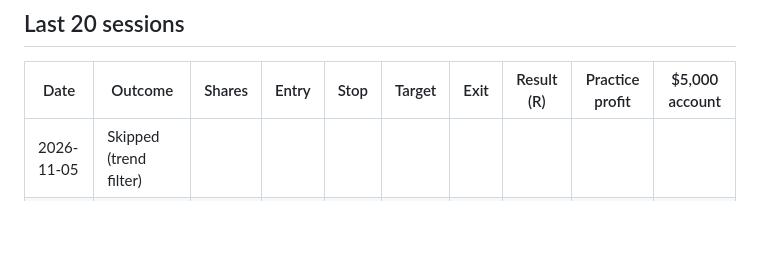
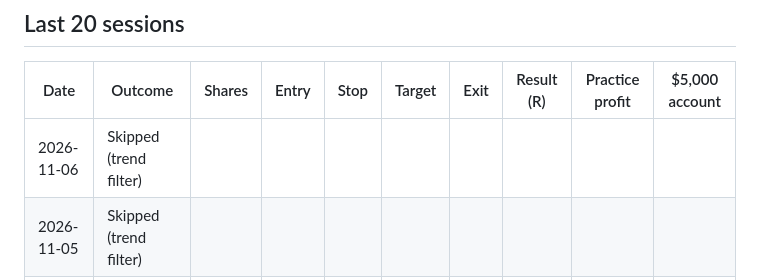
Before and after one commit to jlee056/orb-bot, a Markdown page: docs/PAPER.md, the part around one of its changes. Drawn GitHub-style; blank space fills up the shorter version.

Commit message:
Paper trades: 2026-11-06

```diff
--- a/docs/PAPER.md
+++ b/docs/PAPER.md
@@ -16,6 +16,7 @@ Paper fills are optimistic: Alpaca's simulator does not model slippage or market
 
 | Date | Outcome | Shares | Entry | Stop | Target | Exit | Result (R) | Practice profit | $5,000 account |
 |---|---|---|---|---|---|---|---|---|---|
+| 2026-11-06 | Skipped (trend filter) |  |  |  |  |  |  |  |  |
 | 2026-11-05 | Skipped (trend filter) |  |  |  |  |  |  |  |  |
 | 2026-11-04 | Skipped (trend filter) |  |  |  |  |  |  |  |  |
 | 2026-11-03 | Skipped (trend filter) |  |  |  |  |  |  |  |  |
```
Also changed, not shown: other parts of docs/PAPER.md (+1 -1 lines), docs/VARIANTS.md (+6 -6 lines), docs/charts/variants-dark.png, docs/charts/variants.png, 3 other files.
